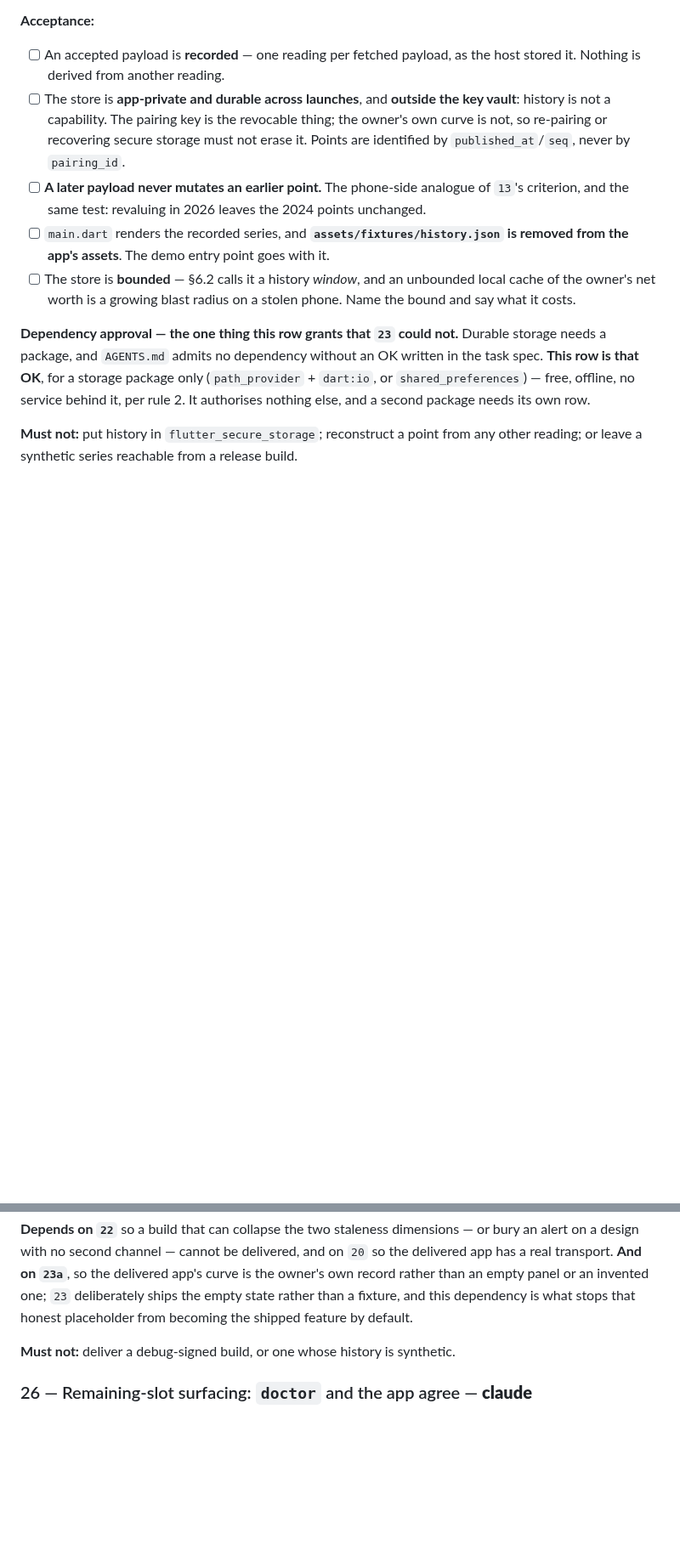
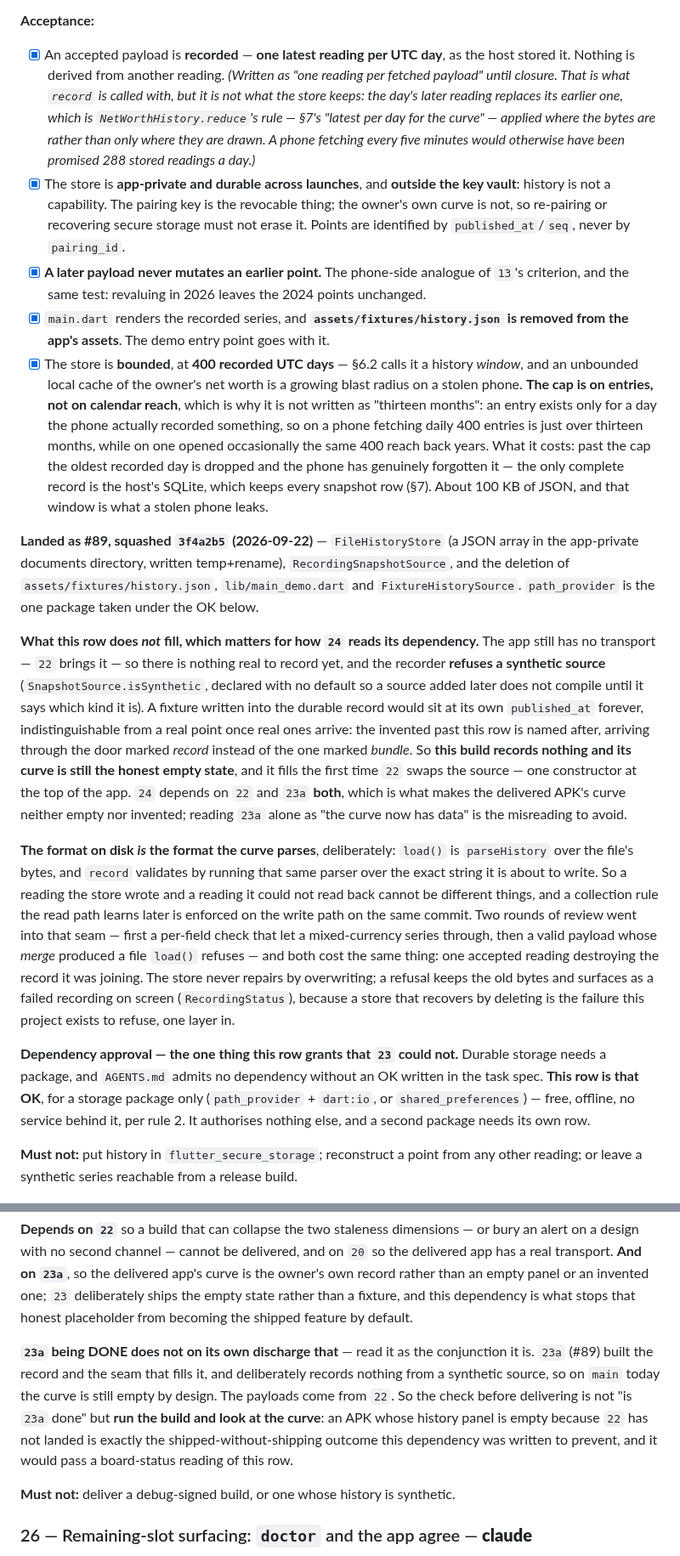
Before and after one commit to orzzzl/networth, a Markdown page: tasks/README.md, 2 parts joined by grey strips. Shown at 85% size. Drawn GitHub-style; blank space fills up the shorter version.

Commit message:
Board: 23a is DONE, with the two closure corrections review asked for
23a → DONE (#89, squash 3f4a2b5). 24 stays BLOCKED: it needs 22, which is still
READY. Nothing else depends on 23a.

Two acceptance criteria said something the shipped store does not do, and both
were caught in review rather than by the board:

- "one reading per fetched payload" is what `record` is *called* with, not what
  the store keeps — the day's later reading replaces its earlier one, which is
  `NetWorthHistory.reduce`'s rule applied where the bytes are. A phone fetching
  every five minutes would have been promised 288 stored readings a day.
- The bound is 400 *recorded UTC days*, not thirteen months. The cap is on
  entries, and an entry exists only for a day the phone recorded something, so
  the calendar reach is whatever use produces. Stated as a duration it would be
  a claim about reach that nothing enforces.

Also records what 23a does not fill, because the row going DONE makes that
easy to misread: the recorder refuses a synthetic source, so this build records
nothing and the curve is still the honest empty state until 22 brings the
transport. 24's own prose said the dependency exists so the delivered curve is
"the owner's own record rather than an empty panel", which a board-status
reading of 23a would now appear to satisfy while the shipped curve is empty —
so the check before delivering is to run the build and look at it.

Co-Authored-By: Claude <noreply@anthropic.com>

```diff
--- a/tasks/README.md
+++ b/tasks/README.md
@@ -2494,19 +2494,60 @@ whose curve is permanently empty is a feature that shipped without shipping.
 
 **Acceptance:**
 
-- [ ] An accepted payload is **recorded** — one reading per fetched payload, as the host
-      stored it. Nothing is derived from another reading.
-- [ ] The store is **app-private and durable across launches**, and **outside the key
+- [x] An accepted payload is **recorded** — **one latest reading per UTC day**, as the host
+      stored it. Nothing is derived from another reading. *(Written as "one reading per
+      fetched payload" until closure. That is what `record` is called with, but it is not
+      what the store keeps: the day's later reading replaces its earlier one, which is
+      `NetWorthHistory.reduce`'s rule — §7's "latest per day for the curve" — applied where
+      the bytes are rather than only where they are drawn. A phone fetching every five
+      minutes would otherwise have been promised 288 stored readings a day.)*
+- [x] The store is **app-private and durable across launches**, and **outside the key
       vault**: history is not a capability. The pairing key is the revocable thing; the
       owner's own curve is not, so re-pairing or recovering secure storage must not erase
       it. Points are identified by `published_at`/`seq`, never by `pairing_id`.
-- [ ] **A later payload never mutates an earlier point.** The phone-side analogue of `13`'s
+- [x] **A later payload never mutates an earlier point.** The phone-side analogue of `13`'s
       criterion, and the same test: revaluing in 2026 leaves the 2024 points unchanged.
-- [ ] `main.dart` renders the recorded series, and **`assets/fixtures/history.json` is
+- [x] `main.dart` renders the recorded series, and **`assets/fixtures/history.json` is
       removed from the app's assets**. The demo entry point goes with it.
-- [ ] The store is **bounded** — §6.2 calls it a history *window*, and an unbounded local
-      cache of the owner's net worth is a growing blast radius on a stolen phone. Name the
-      bound and say what it costs.
+- [x] The store is **bounded**, at **400 recorded UTC days** — §6.2 calls it a history
+      *window*, and an unbounded local cache of the owner's net worth is a growing blast
+      radius on a stolen phone. **The cap is on entries, not on calendar reach**, which is
+      why it is not written as "thirteen months": an entry exists only for a day the phone
+      actually recorded something, so on a phone fetching daily 400 entries is just over
+      thirteen months, while on one opened occasionally the same 400 reach back years.
+      What it costs: past the cap the oldest recorded day is dropped and the phone has
+      genuinely forgotten it — the only complete record is the host's SQLite, which keeps
+      every snapshot row (§7). About 100 KB of JSON, and that window is what a stolen
+      phone leaks.
+
+**Landed as #89, squashed `3f4a2b5` (2026-09-22)** — `FileHistoryStore` (a JSON array in
+the app-private documents directory, written temp+rename), `RecordingSnapshotSource`, and
+the deletion of `assets/fixtures/history.json`, `lib/main_demo.dart` and
+`FixtureHistorySource`. `path_provider` is the one package taken under the OK below.
+
+**What this row does *not* fill, which matters for how `24` reads its dependency.** The app
+still has no transport — `22` brings it — so there is nothing real to record yet, and the
+recorder **refuses a synthetic source** (`SnapshotSource.isSynthetic`, declared with no
+default so a source added later does not compile until it says which kind it is). A fixture
+written into the durable record would sit at its own `published_at` forever, indistinguishable
+from a real point once real ones arrive: the invented past this row is named after, arriving
+through the door marked *record* instead of the one marked *bundle*. So **this build records
+nothing and its curve is still the honest empty state**, and it fills the first time `22`
+swaps the source — one constructor at the top of the app. `24` depends on `22` and `23a`
+**both**, which is what makes the delivered APK's curve neither empty nor invented; reading
+`23a` alone as "the curve now has data" is the misreading to avoid.
+
+**The format on disk *is* the format the curve parses**, deliberately: `load()` is
+`parseHistory` over the file's bytes, and `record` validates by running that same parser
+over the exact string it is about to write. So a reading the store wrote and a reading it
+could not read back cannot be different things, and a collection rule the read path learns
+later is enforced on the write path on the same commit. Two rounds of review went into
+that seam — first a per-field check that let a mixed-currency series through, then a valid
+payload whose *merge* produced a file `load()` refuses — and both cost the same thing: one
+accepted reading destroying the record it was joining. The store never repairs by
+overwriting; a refusal keeps the old bytes and surfaces as a failed recording on screen
+(`RecordingStatus`), because a store that recovers by deleting is the failure this project
+exists to refuse, one layer in.
 
 **Dependency approval — the one thing this row grants that `23` could not.** Durable
 storage needs a package, and `AGENTS.md` admits no dependency without an OK written in the
@@ -2535,6 +2576,14 @@ delivered app has a real transport. **And on `23a`**, so the delivered app's cur
 owner's own record rather than an empty panel or an invented one; `23` deliberately ships
 the empty state rather than a fixture, and this dependency is what stops that honest
 placeholder from becoming the shipped feature by default.
+
+**`23a` being DONE does not on its own discharge that** — read it as the conjunction it is.
+`23a` (#89) built the record and the seam that fills it, and deliberately records nothing
+from a synthetic source, so on `main` today the curve is still empty by design. The
+payloads come from `22`. So the check before delivering is not "is `23a` done" but **run
+the build and look at the curve**: an APK whose history panel is empty because `22` has not
+landed is exactly the shipped-without-shipping outcome this dependency was written to
+prevent, and it would pass a board-status reading of this row.
 
 **Must not:** deliver a debug-signed build, or one whose history is synthetic.
 
```
Also changed, not shown: other parts of tasks/README.md (+1 -1 lines).
